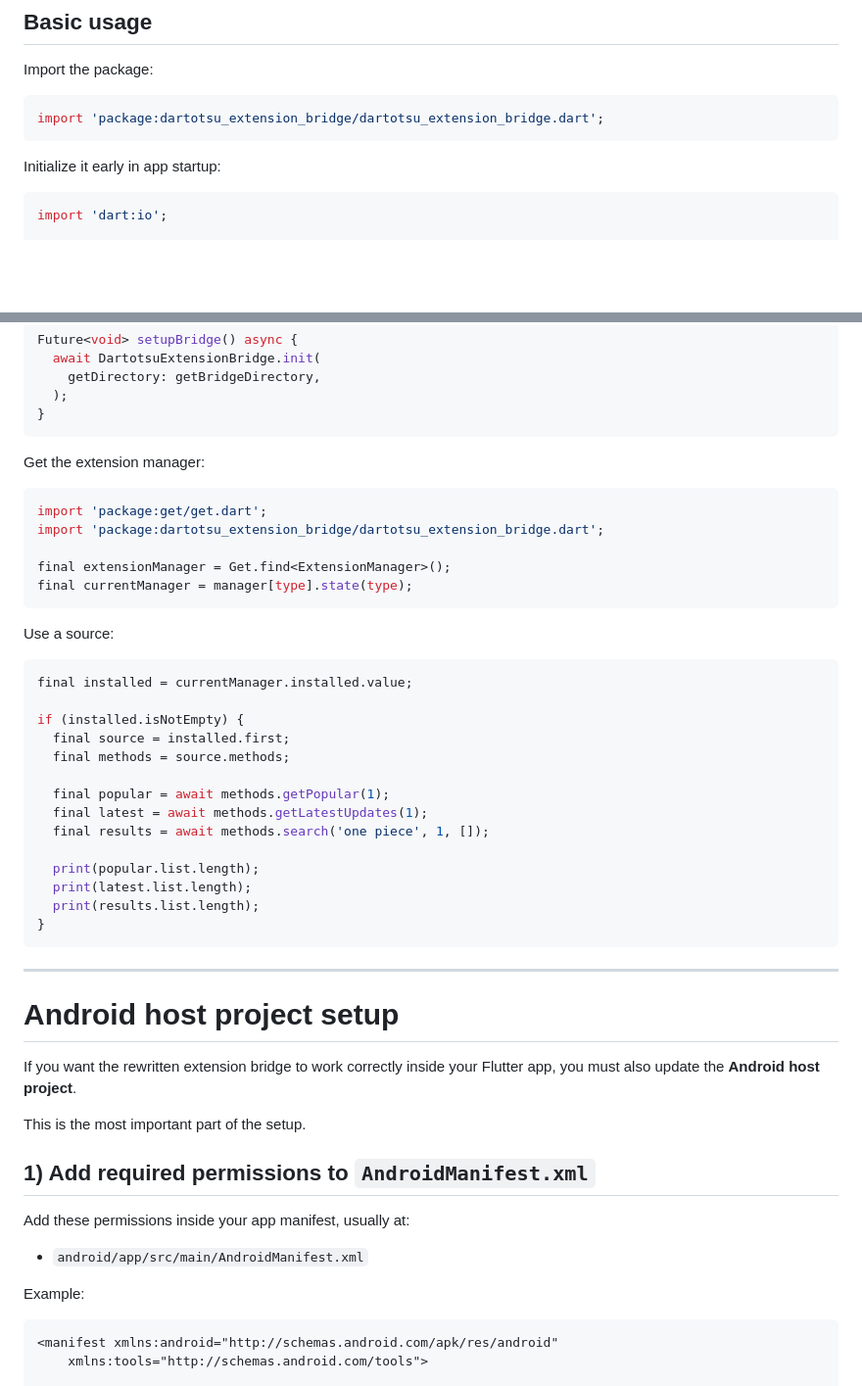
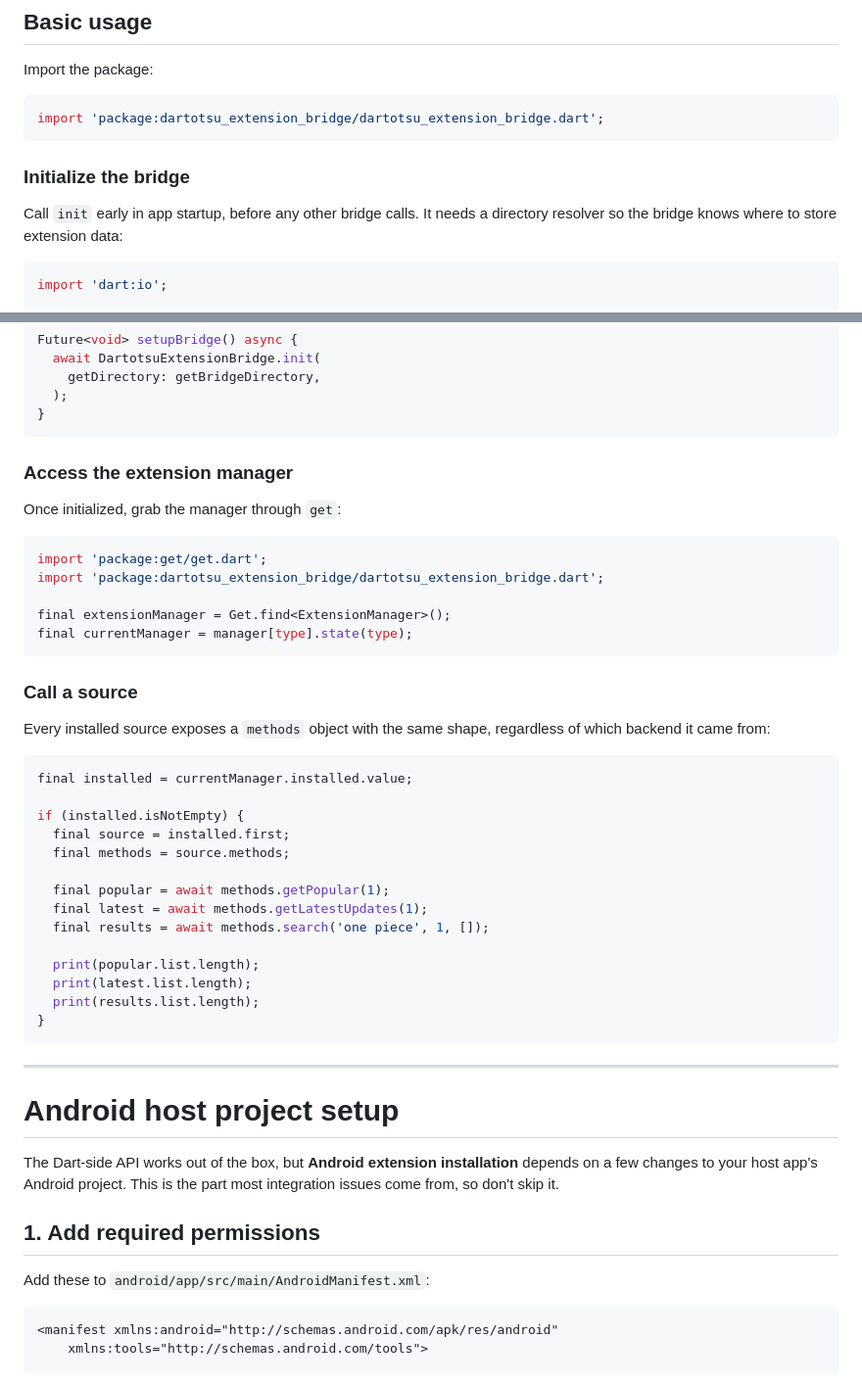
Before and after one commit to aayush2622/DartotsuExtensionBridge, a Markdown page: README.md, 2 parts joined by grey strips. Shown at 98% size. GitHub-like rendering; blank space fills up the shorter version.

````diff
--- a/README.md
+++ b/README.md
@@ -59,7 +80,9 @@ Import the package:
 import 'package:dartotsu_extension_bridge/dartotsu_extension_bridge.dart';
 ```
 
-Initialize it early in app startup:
+### Initialize the bridge
+
+Call `init` early in app startup, before any other bridge calls. It needs a directory resolver so the bridge knows where to store extension data:
 
 ```dart
 import 'dart:io';
@@ -89,7 +112,9 @@ Future<void> setupBridge() async {
 }
 ```
 
-Get the extension manager:
+### Access the extension manager
+
+Once initialized, grab the manager through `get`:
 
 ```dart
 import 'package:get/get.dart';
@@ -99,7 +124,9 @@ final extensionManager = Get.find<ExtensionManager>();
 final currentManager = manager[type].state(type);
 ```
 
-Use a source:
+### Call a source
+
+Every installed source exposes a `methods` object with the same shape, regardless of which backend it came from:
 
 ```dart
 final installed = currentManager.installed.value;
@@ -117,21 +144,16 @@ if (installed.isNotEmpty) {
   print(results.list.length);
 }
 ```
+
 ---
 
 # Android host project setup
 
-If you want the rewritten extension bridge to work correctly inside your Flutter app, you must also update the **Android host project**.
+The Dart-side API works out of the box, but **Android extension installation** depends on a few changes to your host app's Android project. This is the part most integration issues come from, so don't skip it.
 
-This is the most important part of the setup.
+## 1. Add required permissions
 
-## 1) Add required permissions to `AndroidManifest.xml`
-
-Add these permissions inside your app manifest, usually at:
-
-- `android/app/src/main/AndroidManifest.xml`
-
-Example:
+Add these to `android/app/src/main/AndroidManifest.xml`:
 
 ```xml
 <manifest xmlns:android="http://schemas.android.com/apk/res/android"
````
Also changed, not shown: other parts of README.md (+79 -62 lines).
